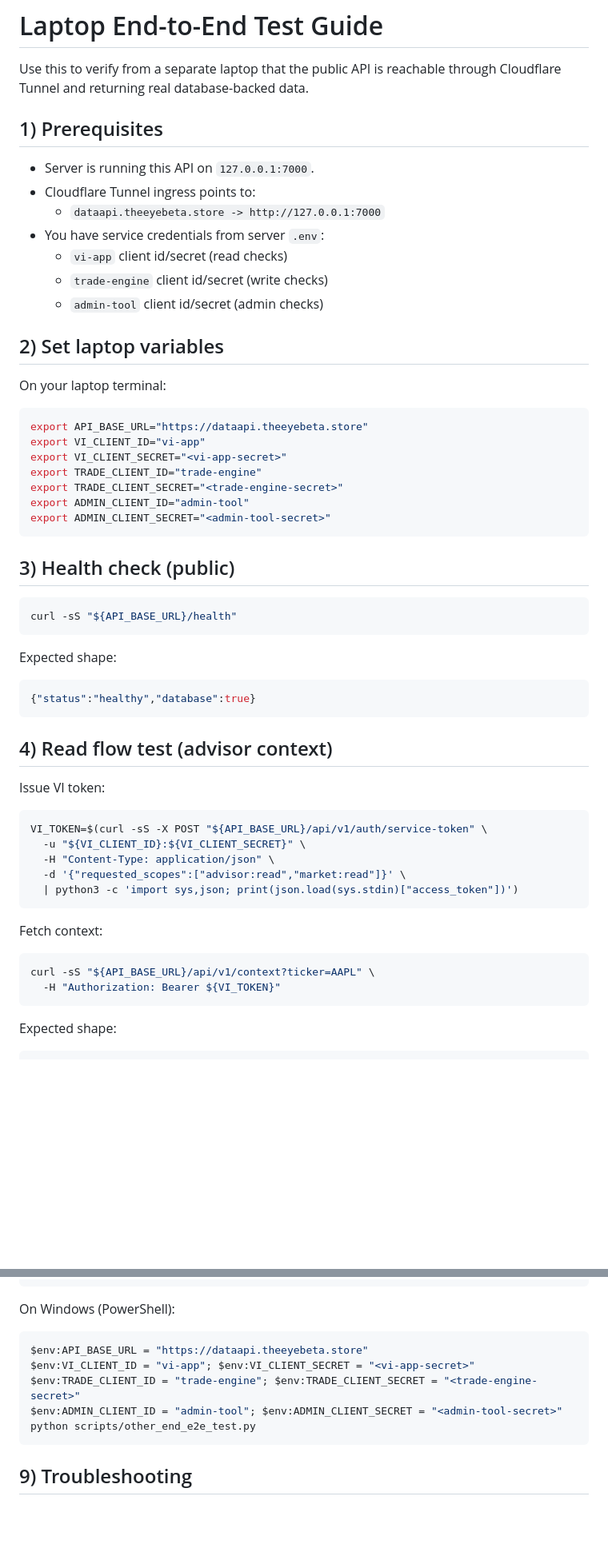
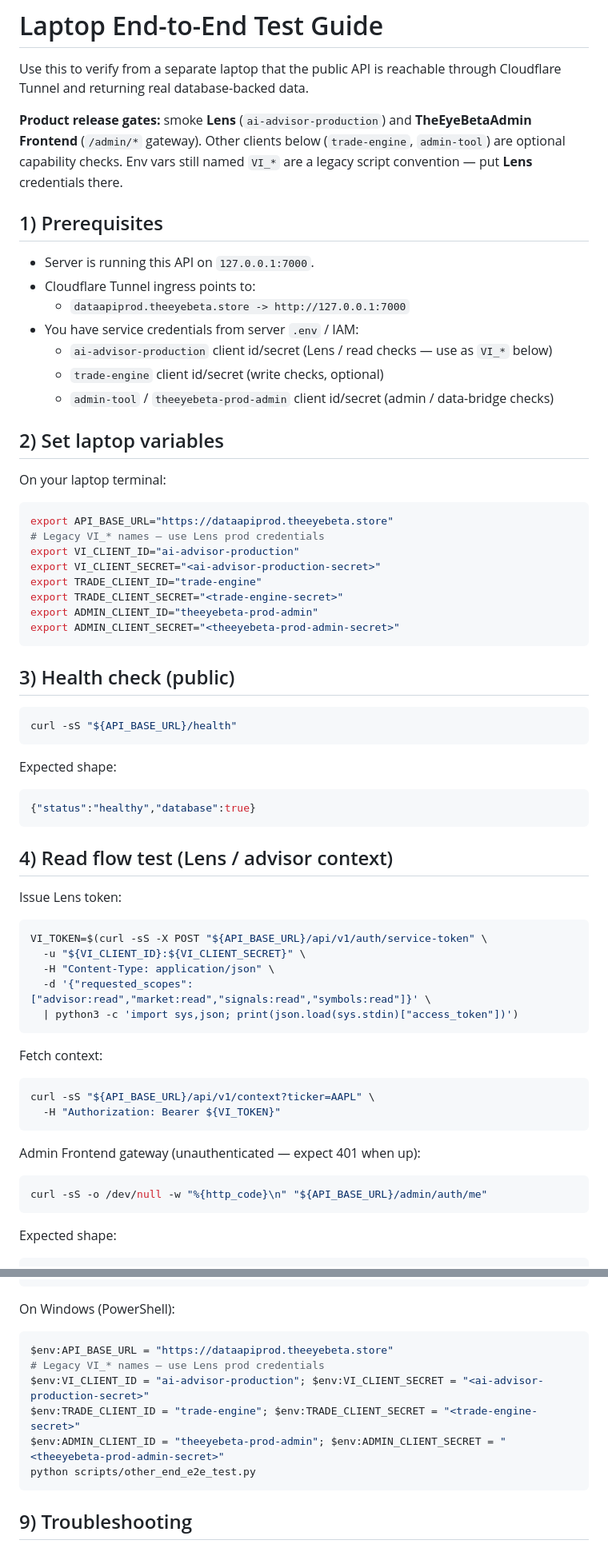
Before and after one commit to TheEyeBeta/TheEyeBetaDataAPI, a Markdown page: OTHEREND_TEST.md, 2 parts joined by grey strips. Shown at 80% size. Drawn GitHub-style; blank space fills up the shorter version.

Commit message:
docs: align tunnel and other-end smoke with Lens + Admin Frontend
Replace remaining vi-app-first verification examples with product clients.

Co-authored-by: Cursor <cursoragent@cursor.com>

````diff
--- a/OTHEREND_TEST.md
+++ b/OTHEREND_TEST.md
@@ -1,29 +1,34 @@
 # Laptop End-to-End Test Guide
 
 Use this to verify from a separate laptop that the public API is reachable through Cloudflare Tunnel and returning real database-backed data.
+
+**Product release gates:** smoke **Lens** (`ai-advisor-production`) and **TheEyeBetaAdmin Frontend**
+(`/admin/*` gateway). Other clients below (`trade-engine`, `admin-tool`) are optional capability
+checks. Env vars still named `VI_*` are a legacy script convention — put **Lens** credentials there.
 
 ## 1) Prerequisites
 
 - Server is running this API on `127.0.0.1:7000`.
 - Cloudflare Tunnel ingress points to:
-  - `dataapi.theeyebeta.store -> http://127.0.0.1:7000`
-- You have service credentials from server `.env`:
-  - `vi-app` client id/secret (read checks)
-  - `trade-engine` client id/secret (write checks)
-  - `admin-tool` client id/secret (admin checks)
+  - `dataapiprod.theeyebeta.store -> http://127.0.0.1:7000`
+- You have service credentials from server `.env` / IAM:
+  - `ai-advisor-production` client id/secret (Lens / read checks — use as `VI_*` below)
+  - `trade-engine` client id/secret (write checks, optional)
+  - `admin-tool` / `theeyebeta-prod-admin` client id/secret (admin / data-bridge checks)
 
 ## 2) Set laptop variables
 
 On your laptop terminal:
 
 ```bash
-export API_BASE_URL="https://dataapi.theeyebeta.store"
-export VI_CLIENT_ID="vi-app"
-export VI_CLIENT_SECRET="<vi-app-secret>"
+export API_BASE_URL="https://dataapiprod.theeyebeta.store"
+# Legacy VI_* names — use Lens prod credentials
+export VI_CLIENT_ID="ai-advisor-production"
+export VI_CLIENT_SECRET="<ai-advisor-production-secret>"
 export TRADE_CLIENT_ID="trade-engine"
 export TRADE_CLIENT_SECRET="<trade-engine-secret>"
-export ADMIN_CLIENT_ID="admin-tool"
-export ADMIN_CLIENT_SECRET="<admin-tool-secret>"
+export ADMIN_CLIENT_ID="theeyebeta-prod-admin"
+export ADMIN_CLIENT_SECRET="<theeyebeta-prod-admin-secret>"
 ```
 
 ## 3) Health check (public)
@@ -38,15 +43,15 @@ Expected shape:
 {"status":"healthy","database":true}
 ```
 
-## 4) Read flow test (advisor context)
+## 4) Read flow test (Lens / advisor context)
 
-Issue VI token:
+Issue Lens token:
 
 ```bash
 VI_TOKEN=$(curl -sS -X POST "${API_BASE_URL}/api/v1/auth/service-token" \
   -u "${VI_CLIENT_ID}:${VI_CLIENT_SECRET}" \
   -H "Content-Type: application/json" \
-  -d '{"requested_scopes":["advisor:read","market:read"]}' \
+  -d '{"requested_scopes":["advisor:read","market:read","signals:read","symbols:read"]}' \
   | python3 -c 'import sys,json; print(json.load(sys.stdin)["access_token"])')
 ```
 
@@ -55,6 +60,12 @@ Fetch context:
 ```bash
 curl -sS "${API_BASE_URL}/api/v1/context?ticker=AAPL" \
   -H "Authorization: Bearer ${VI_TOKEN}"
+```
+
+Admin Frontend gateway (unauthenticated — expect 401 when up):
+
+```bash
+curl -sS -o /dev/null -w "%{http_code}\n" "${API_BASE_URL}/admin/auth/me"
 ```
 
 Expected shape:
@@ -210,10 +221,11 @@ python scripts/other_end_e2e_test.py
 On Windows (PowerShell):
 
 ```powershell
-$env:API_BASE_URL = "https://dataapi.theeyebeta.store"
-$env:VI_CLIENT_ID = "vi-app"; $env:VI_CLIENT_SECRET = "<vi-app-secret>"
+$env:API_BASE_URL = "https://dataapiprod.theeyebeta.store"
+# Legacy VI_* names — use Lens prod credentials
+$env:VI_CLIENT_ID = "ai-advisor-production"; $env:VI_CLIENT_SECRET = "<ai-advisor-production-secret>"
 $env:TRADE_CLIENT_ID = "trade-engine"; $env:TRADE_CLIENT_SECRET = "<trade-engine-secret>"
-$env:ADMIN_CLIENT_ID = "admin-tool"; $env:ADMIN_CLIENT_SECRET = "<admin-tool-secret>"
+$env:ADMIN_CLIENT_ID = "theeyebeta-prod-admin"; $env:ADMIN_CLIENT_SECRET = "<theeyebeta-prod-admin-secret>"
 python scripts/other_end_e2e_test.py
 ```
 
````
Also changed, not shown: docs/TUNNEL_RUNBOOK.md (+21 -9 lines).
